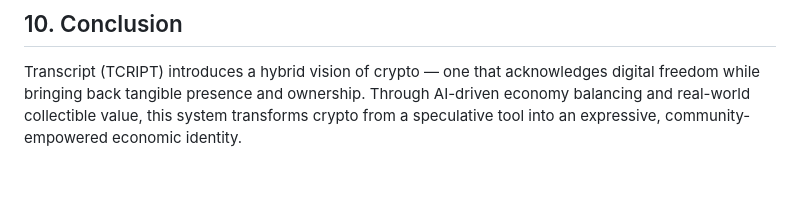
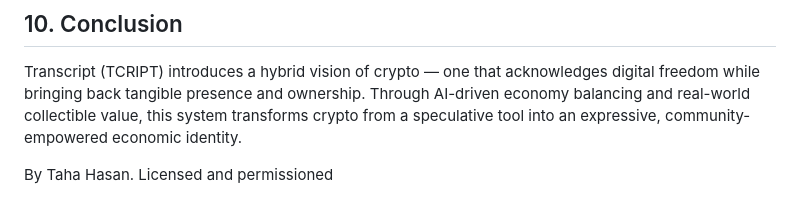
Before and after one commit to tahahasan897/govinance_protocol, a Markdown page: README.md, the part around the change. GitHub-like rendering; blank space fills up the shorter version.

```diff
--- a/README.md
+++ b/README.md
@@ -169,3 +169,5 @@ First, let's focus on launching the *MVP launch (TCRIPT smart contract, wallet t
 ## 10. Conclusion
 
 Transcript (TCRIPT) introduces a hybrid vision of crypto — one that acknowledges digital freedom while bringing back tangible presence and ownership. Through AI-driven economy balancing and real-world collectible value, this system transforms crypto from a speculative tool into an expressive, community-empowered economic identity.
+
+By Taha Hasan. Licensed and permissioned
```
